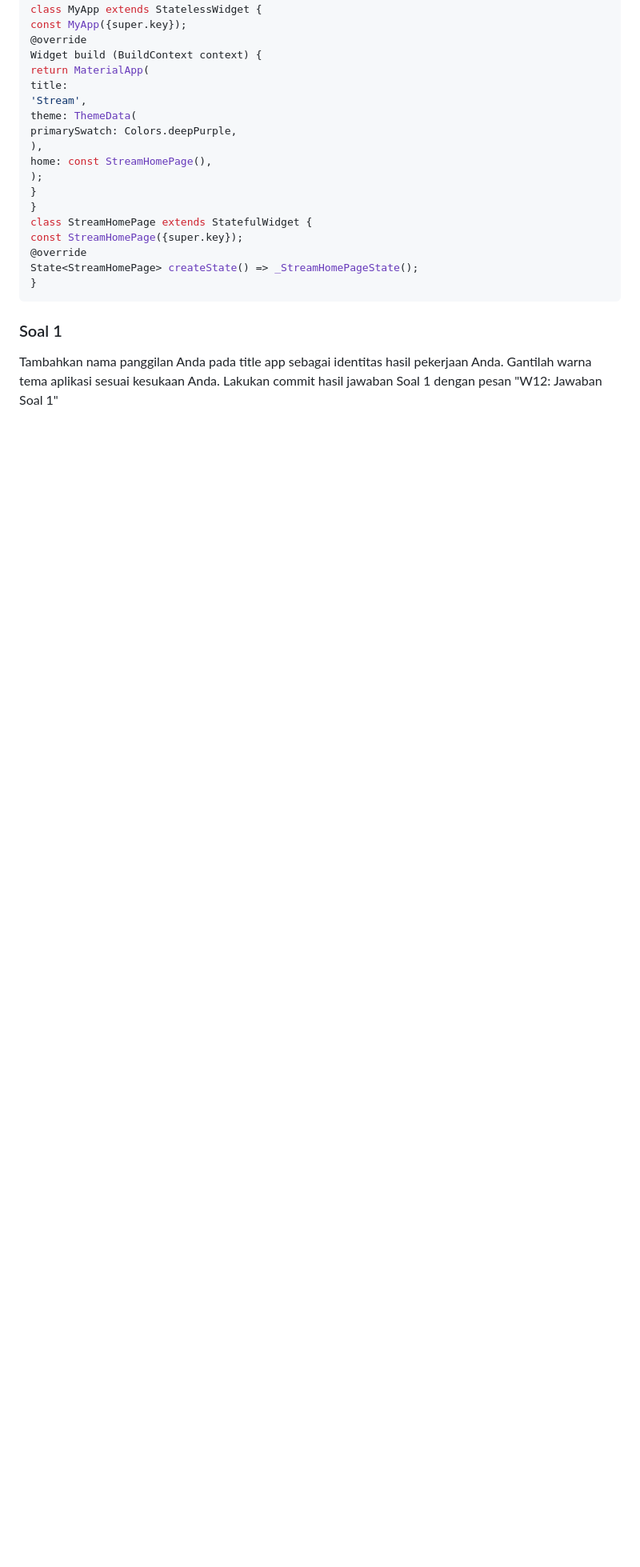
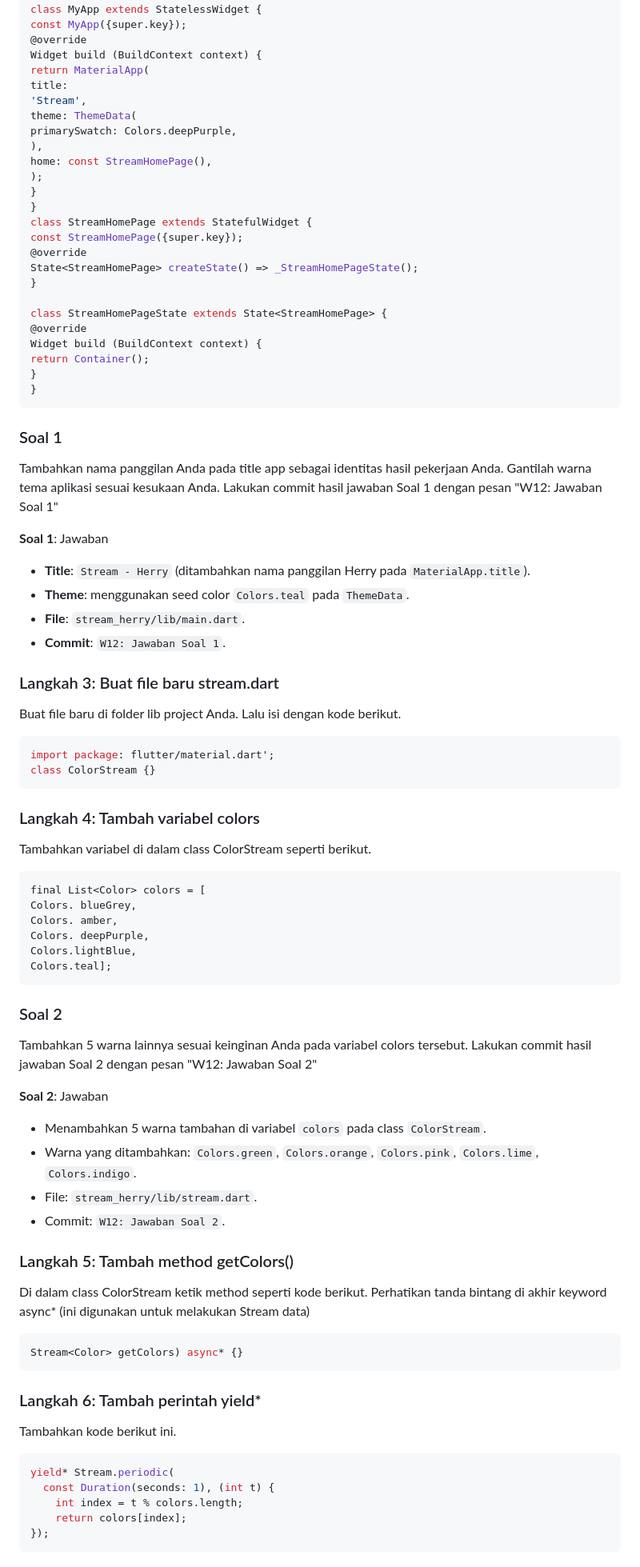
Before and after one commit to AqsaHerryPrastyo/Mobile25-26, a Markdown page: W12/README.md, the part around the change printed below. Shown: that part at 80% size. GitHub-like rendering; blank space fills up the shorter version.

```diff
--- a/W12/README.md
+++ b/W12/README.md
@@ -30,9 +30,67 @@ const StreamHomePage({super.key});
 @override
 State<StreamHomePage> createState() => _StreamHomePageState();
 }
+
+class StreamHomePageState extends State<StreamHomePage> {
+@override
+Widget build (BuildContext context) {
+return Container();
+}
+}
 ~~~
 
 ### Soal 1
 Tambahkan nama panggilan Anda pada title app sebagai identitas hasil pekerjaan Anda.
 Gantilah warna tema aplikasi sesuai kesukaan Anda.
 Lakukan commit hasil jawaban Soal 1 dengan pesan "W12: Jawaban Soal 1"
+
+**Soal 1**: Jawaban
+- **Title**: `Stream - Herry` (ditambahkan nama panggilan Herry pada `MaterialApp.title`).
+- **Theme**: menggunakan seed color `Colors.teal` pada `ThemeData`.
+- **File**: `stream_herry/lib/main.dart`.
+- **Commit**: `W12: Jawaban Soal 1`.
+
+### Langkah 3: Buat file baru stream.dart
+Buat file baru di folder lib project Anda. Lalu isi dengan kode berikut.
+~~~Dart
+import package: flutter/material.dart';
+class ColorStream {}
+~~~
+
+### Langkah 4: Tambah variabel colors
+Tambahkan variabel di dalam class ColorStream seperti berikut.
+~~~Dart
+final List<Color> colors = [
+Colors. blueGrey,
+Colors. amber,
+Colors. deepPurple,
+Colors.lightBlue,
+Colors.teal];
+~~~
+
+### Soal 2
+Tambahkan 5 warna lainnya sesuai keinginan Anda pada variabel colors tersebut.
+Lakukan commit hasil jawaban Soal 2 dengan pesan "W12: Jawaban Soal 2"
+
+**Soal 2**: Jawaban
+- Menambahkan 5 warna tambahan di variabel `colors` pada class `ColorStream`.
+- Warna yang ditambahkan: `Colors.green`, `Colors.orange`, `Colors.pink`, `Colors.lime`, `Colors.indigo`.
+- File: `stream_herry/lib/stream.dart`.
+- Commit: `W12: Jawaban Soal 2`.
+
+### Langkah 5: Tambah method getColors()
+Di dalam class ColorStream ketik method seperti kode berikut. Perhatikan tanda bintang di akhir keyword async* (ini digunakan untuk melakukan Stream data)
+~~~Dart
+Stream<Color> getColors) async* {}
+~~~
+
+### Langkah 6: Tambah perintah yield*
+Tambahkan kode berikut ini.
+~~~Dart
+yield* Stream.periodic(
+  const Duration(seconds: 1), (int t) {
+    int index = t % colors.length;
+    return colors[index];
+});
+~~~
+
```
Also changed, not shown: other parts of W12/README.md (+76 -0 lines), W12/img/Soal4.gif (added).
